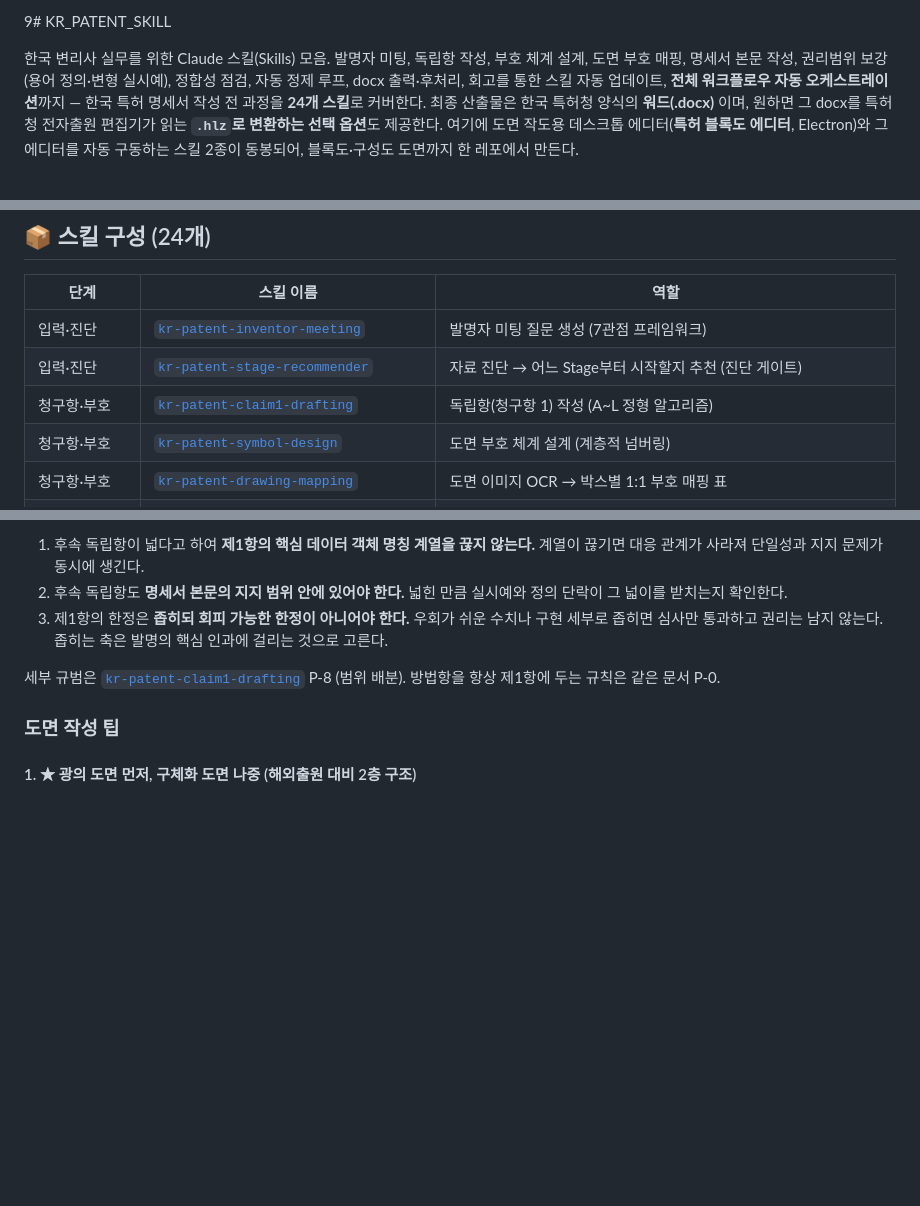
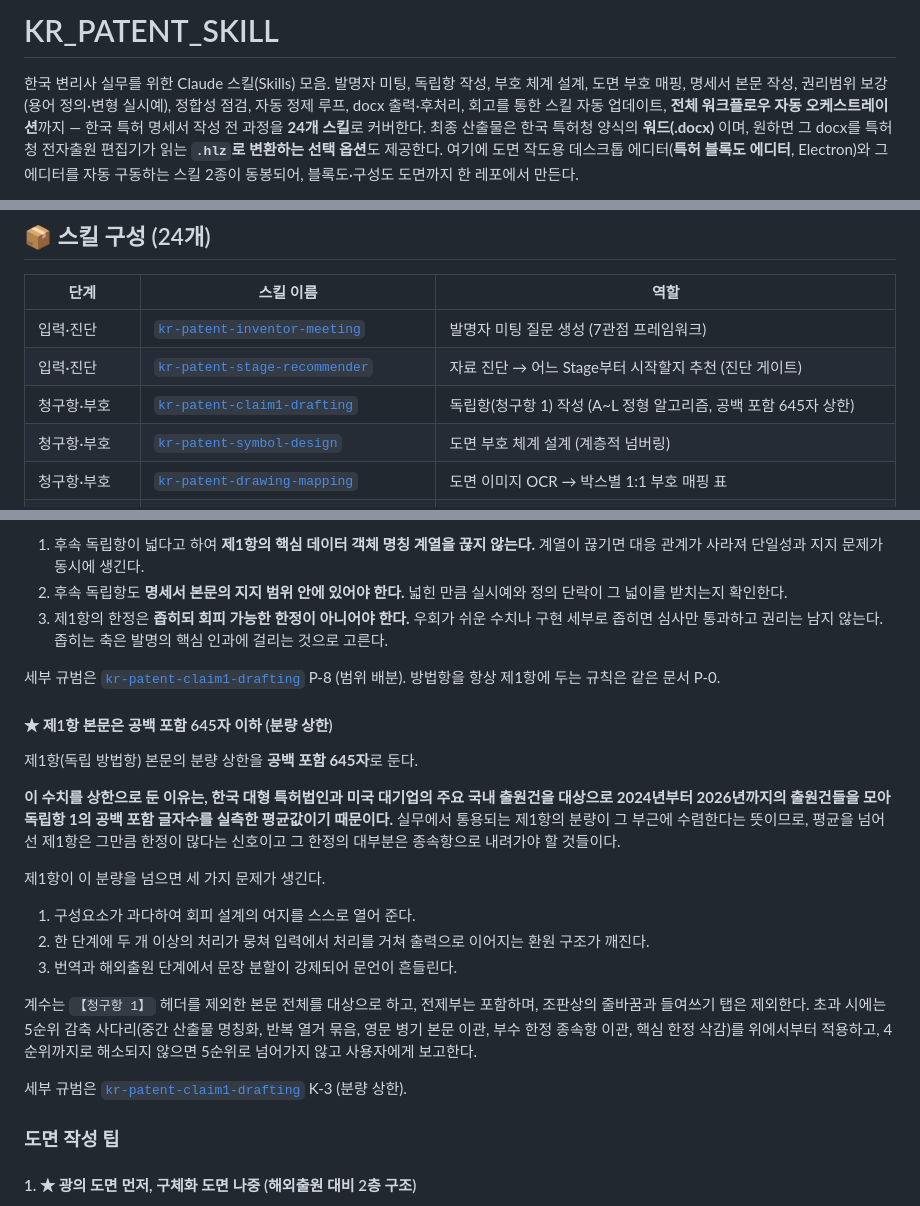
Before and after one commit to lsj4232/KR_PATENT_SKILL, a Markdown page: README.md, 3 parts joined by grey strips. Drawn GitHub-style; blank space fills up the shorter version.

Commit message:
docs: README 상단에 제1항 645자 상한과 실측 근거 명시
- 특징 섹션에 제1항 분량 상한 645자 불릿 신설 (하단 상세 절 앵커 링크)
- 스킬 표 claim1-drafting 역할 칸에 645자 상한 표기
- 645자 근거를 한국 대형 특허법인과 미국 대기업 주요 국내 출원건의
  2024~2026년 출원건 독립항 1 공백 포함 글자수 실측 평균값으로 명시
- README 첫 줄 오타 "9# KR_PATENT_SKILL" 수정
- SKILL.md K-3 근거 문장을 동일 문구로 동기화

Co-Authored-By: Claude Opus 5 (1M context) <noreply@anthropic.com>

```diff
--- a/README.md
+++ b/README.md
@@ -1,4 +1,4 @@
-9# KR_PATENT_SKILL
+# KR_PATENT_SKILL
 
 한국 변리사 실무를 위한 Claude 스킬(Skills) 모음. 발명자 미팅, 독립항 작성, 부호 체계 설계, 도면 부호 매핑, 명세서 본문 작성, 권리범위 보강(용어 정의·변형 실시예), 정합성 점검, 자동 정제 루프, docx 출력·후처리, 회고를 통한 스킬 자동 업데이트, **전체 워크플로우 자동 오케스트레이션**까지 — 한국 특허 명세서 작성 전 과정을 **24개 스킬**로 커버한다. 최종 산출물은 한국 특허청 양식의 **워드(.docx)** 이며, 원하면 그 docx를 특허청 전자출원 편집기가 읽는 **`.hlz`로 변환하는 선택 옵션**도 제공한다. 여기에 도면 작도용 데스크톱 에디터(**특허 블록도 에디터**, Electron)와 그 에디터를 자동 구동하는 스킬 2종이 동봉되어, 블록도·구성도 도면까지 한 레포에서 만든다.
 
@@ -38,7 +39,7 @@
 |---|---|---|
 | 입력·진단 | [`kr-patent-inventor-meeting`](./kr-patent-inventor-meeting/) | 발명자 미팅 질문 생성 (7관점 프레임워크) |
 | 입력·진단 | [`kr-patent-stage-recommender`](./kr-patent-stage-recommender/) | 자료 진단 → 어느 Stage부터 시작할지 추천 (진단 게이트) |
-| 청구항·부호 | [`kr-patent-claim1-drafting`](./kr-patent-claim1-drafting/) | 독립항(청구항 1) 작성 (A~L 정형 알고리즘) |
+| 청구항·부호 | [`kr-patent-claim1-drafting`](./kr-patent-claim1-drafting/) | 독립항(청구항 1) 작성 (A~L 정형 알고리즘, 공백 포함 645자 상한) |
 | 청구항·부호 | [`kr-patent-symbol-design`](./kr-patent-symbol-design/) | 도면 부호 체계 설계 (계층적 넘버링) |
 | 청구항·부호 | [`kr-patent-drawing-mapping`](./kr-patent-drawing-mapping/) | 도면 이미지 OCR → 박스별 1:1 부호 매핑 표 |
 | 청구항·부호 | [`kr-patent-dependent-claim-drafting`](./kr-patent-dependent-claim-drafting/) | 종속항·시스템항·프로그램항·추가 독립항(청구항 2~N) 작성 |
@@ -314,6 +315,30 @@ H 계열은 컴퓨터 판독 매체 정형 문구를 쓰지 않고, 도면 설
 세부 규범은 [`kr-patent-claim1-drafting`](./kr-patent-claim1-drafting/SKILL.md) P-8
 (범위 배분). 방법항을 항상 제1항에 두는 규칙은 같은 문서 P-0.
 
+#### ★ 제1항 본문은 공백 포함 645자 이하 (분량 상한)
+
+제1항(독립 방법항) 본문의 분량 상한을 **공백 포함 645자**로 둔다.
+
+**이 수치를 상한으로 둔 이유는, 한국 대형 특허법인과 미국 대기업의 주요 국내 출원건을
+대상으로 2024년부터 2026년까지의 출원건들을 모아 독립항 1의 공백 포함 글자수를 실측한
+평균값이기 때문이다.** 실무에서 통용되는 제1항의 분량이 그 부근에 수렴한다는 뜻이므로,
+평균을 넘어선 제1항은 그만큼 한정이 많다는 신호이고 그 한정의 대부분은 종속항으로
+내려가야 할 것들이다.
+
+제1항이 이 분량을 넘으면 세 가지 문제가 생긴다.
+
+1. 구성요소가 과다하여 회피 설계의 여지를 스스로 열어 준다.
+2. 한 단계에 두 개 이상의 처리가 뭉쳐 입력에서 처리를 거쳐 출력으로 이어지는 환원 구조가 깨진다.
+3. 번역과 해외출원 단계에서 문장 분할이 강제되어 문언이 흔들린다.
+
+계수는 `【청구항 1】` 헤더를 제외한 본문 전체를 대상으로 하고, 전제부는 포함하며, 조판상의
+줄바꿈과 들여쓰기 탭은 제외한다. 초과 시에는 5순위 감축 사다리(중간 산출물 명칭화, 반복
+열거 묶음, 영문 병기 본문 이관, 부수 한정 종속항 이관, 핵심 한정 삭감)를 위에서부터 적용하고,
+4순위까지로 해소되지 않으면 5순위로 넘어가지 않고 사용자에게 보고한다.
+
+세부 규범은 [`kr-patent-claim1-drafting`](./kr-patent-claim1-drafting/SKILL.md) K-3
+(분량 상한).
+
 ### 도면 작성 팁
 
 #### 1. ★ 광의 도면 먼저, 구체화 도면 나중 (해외출원 대비 2층 구조)
```
Also changed, not shown: other parts of README.md (+1 -0 lines), kr-patent-claim1-drafting/SKILL.md (+2 -1 lines).
